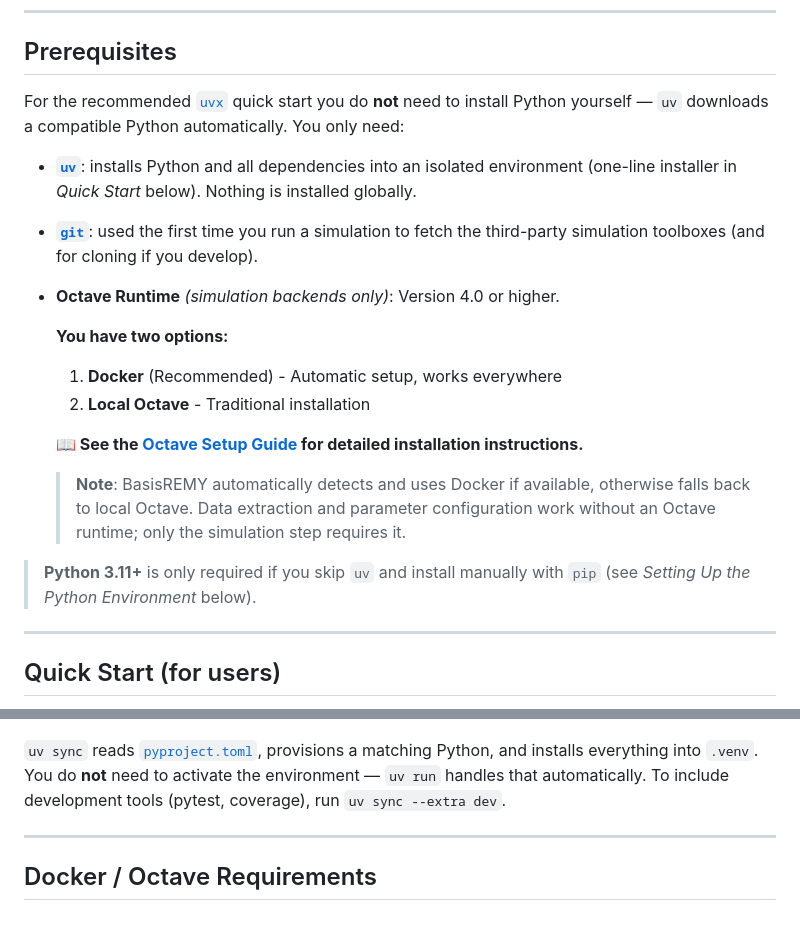
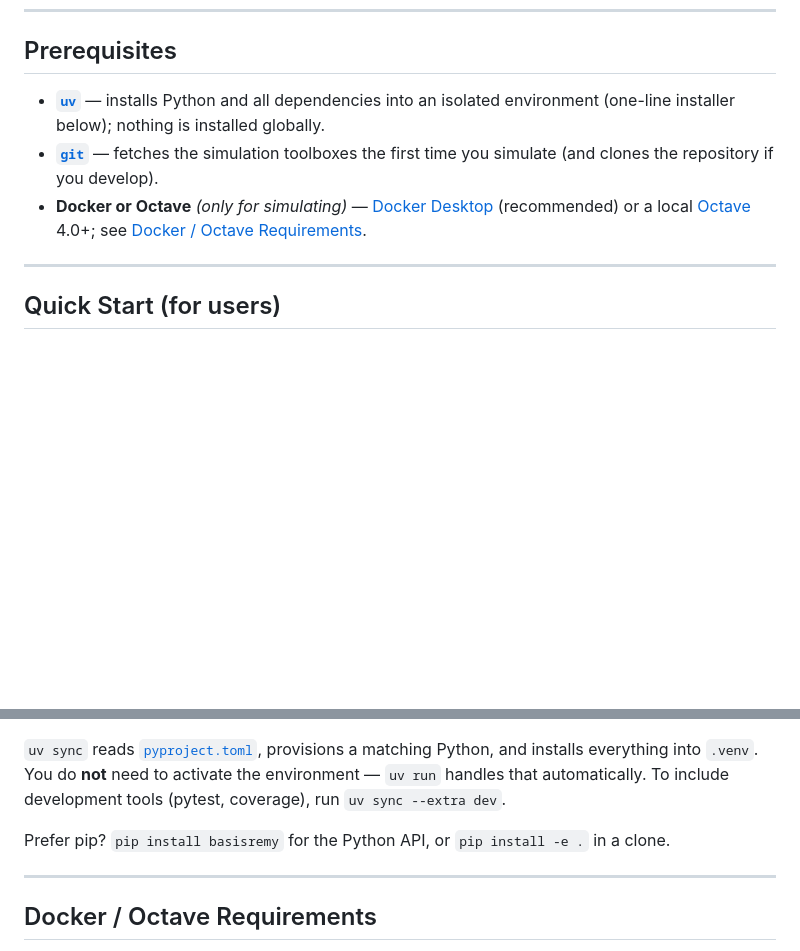
Before and after one commit to julianmer/BasisREMY, a Markdown page: README.md, 2 parts joined by grey strips. GitHub-like rendering; blank space fills up the shorter version.

```diff
--- a/README.md
+++ b/README.md
@@ -21,30 +21,13 @@ A tool for generating study-specific basis sets directly from raw MRS data, inte
 
 ## Prerequisites
 
-For the recommended [`uvx`](https://docs.astral.sh/uv/) quick start you do **not**
-need to install Python yourself — `uv` downloads a compatible Python automatically.
-You only need:
-
-- **[`uv`](https://docs.astral.sh/uv/)**: installs Python and all dependencies into
-  an isolated environment (one-line installer in *Quick Start* below). Nothing is
-  installed globally.
-
-- **[`git`](https://git-scm.com/)**: used the first time you run a simulation to
-  fetch the third-party simulation toolboxes (and for cloning if you develop).
-
-- **Octave Runtime** *(simulation backends only)*: Version 4.0 or higher.
-
-  **You have two options:**
-
-  1. **Docker** (Recommended) - Automatic setup, works everywhere
-  2. **Local Octave** - Traditional installation
-
-  **📖 See the [Octave Setup Guide](basisremy/assets/OCTAVE_SETUP.md) for detailed installation instructions.**
-
-  > **Note**: BasisREMY automatically detects and uses Docker if available, otherwise falls back to local Octave. Data extraction and parameter configuration work without an Octave runtime; only the simulation step requires it.
-
-> **Python 3.11+** is only required if you skip `uv` and install manually with
-> `pip` (see *Setting Up the Python Environment* below).
+- **[`uv`](https://docs.astral.sh/uv/)** — installs Python and all dependencies into an
+  isolated environment (one-line installer below); nothing is installed globally.
+- **[`git`](https://git-scm.com/)** — fetches the simulation toolboxes the first time you
+  simulate (and clones the repository if you develop).
+- **Docker or Octave** *(only for simulating)* — [Docker Desktop](https://www.docker.com/products/docker-desktop/)
+  (recommended) or a local [Octave](https://octave.org/) 4.0+; see
+  [Docker / Octave Requirements](#docker--octave-requirements).
 
 ---
 
@@ -112,6 +150,8 @@ uv run basisremy   # launches the GUI
 and installs everything into `.venv`. You do **not** need to activate the
 environment — `uv run` handles that automatically. To include development tools
 (pytest, coverage), run `uv sync --extra dev`.
+
+Prefer pip? `pip install basisremy` for the Python API, or `pip install -e .` in a clone.
 
 ---
 
```
Also changed, not shown: other parts of README.md (+59 -107 lines).
